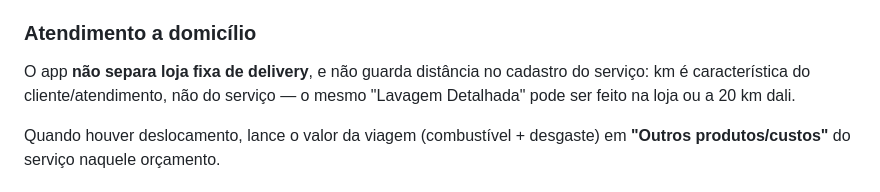
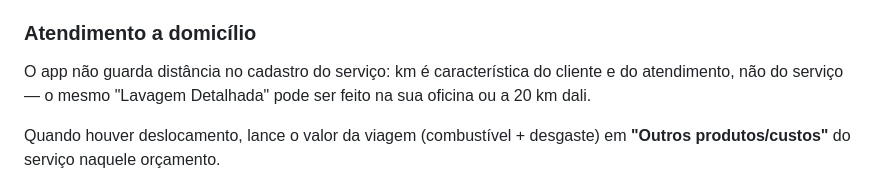
Before and after one commit to Orlando-rp/Precifica-Est-tica, a Markdown page: README.md, the part around the change. Rendered like a GitHub page.

Commit message:
Tira a última menção a loja fixa/delivery do README
A frase explicava que os modos não existem mais, mas só reforçava o
conceito antigo. O trecho agora fala direto de onde lançar o custo da
viagem.

Co-Authored-By: Claude Opus 5 <noreply@anthropic.com>
Claude-Session: https://claude.ai/code/session_019gztrW6Exj6YrMDWxbQYCa

```diff
--- a/README.md
+++ b/README.md
@@ -79,7 +79,7 @@ Na primeira vez o app roda essas telas como um passo a passo guiado (`ORDEM_PASS
 
 ### Atendimento a domicílio
 
-O app **não separa loja fixa de delivery**, e não guarda distância no cadastro do serviço: km é característica do cliente/atendimento, não do serviço — o mesmo "Lavagem Detalhada" pode ser feito na loja ou a 20 km dali.
+O app não guarda distância no cadastro do serviço: km é característica do cliente e do atendimento, não do serviço — o mesmo "Lavagem Detalhada" pode ser feito na sua oficina ou a 20 km dali.
 
 Quando houver deslocamento, lance o valor da viagem (combustível + desgaste) em **"Outros produtos/custos"** do serviço naquele orçamento.
 
```
